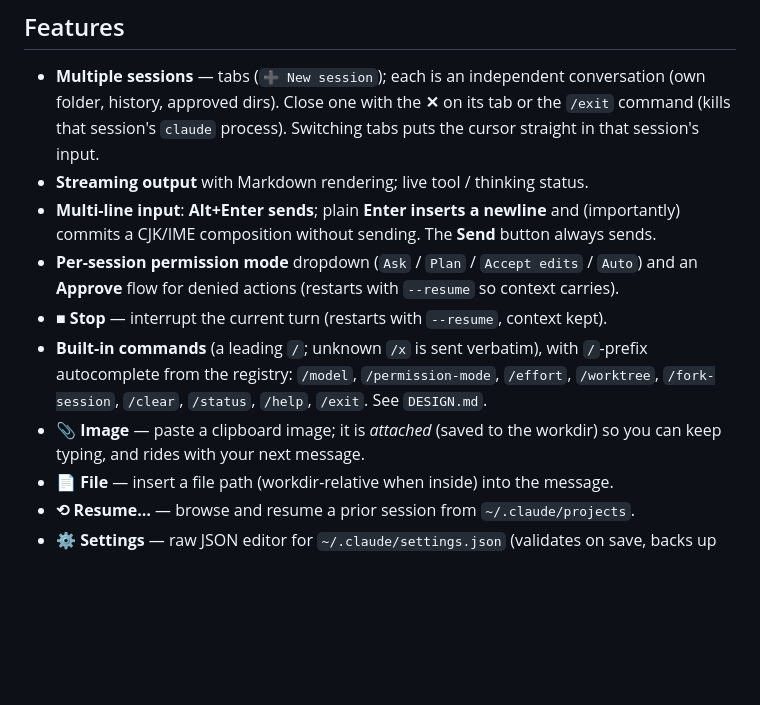
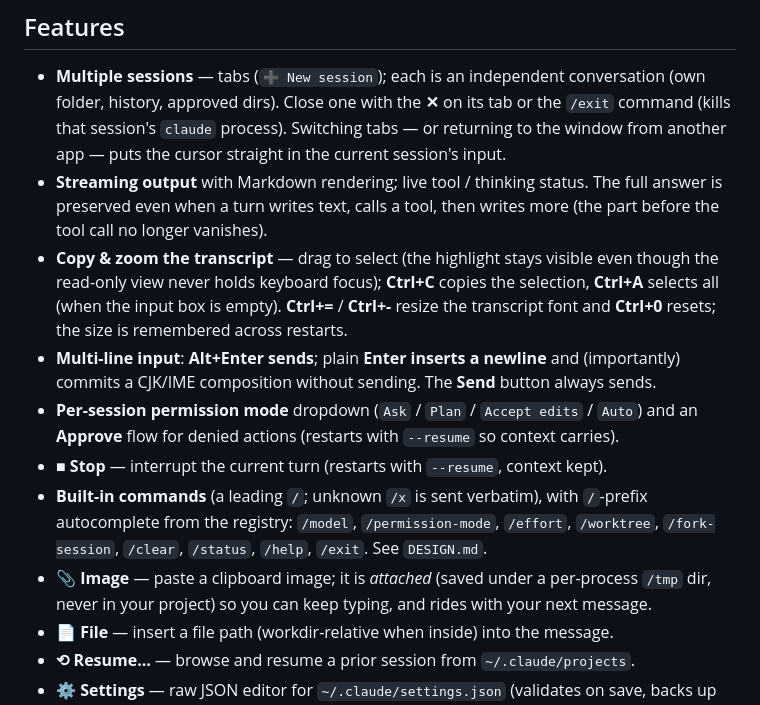
Before and after one commit to TopiasTsui/ClaudeCodeLinuxGui, a Markdown page: README.md, the part around the change. Drawn GitHub-style; blank space fills up the shorter version.

Commit message:
docs: README — transcript copy/zoom, focus-on-app-switch, /tmp pastes
Document the user-facing changes from this batch: Ctrl+C/Ctrl+A copy and
Ctrl+=/-/0 zoom on the transcript, the always-visible selection, focus
landing in the input when returning to the window from another app, and
pasted images now living under /tmp instead of the project workdir. Also
note the streamed answer is kept whole across an intra-turn tool call.

Co-Authored-By: Claude Opus 4.7 (1M context) <noreply@anthropic.com>

```diff
--- a/README.md
+++ b/README.md
@@ -19,8 +19,16 @@ official **Claude Code** CLI on Linux.
 - **Multiple sessions** — tabs (`➕ New session`); each is an independent
   conversation (own folder, history, approved dirs). Close one with the
   **✕** on its tab or the `/exit` command (kills that session's `claude`
-  process). Switching tabs puts the cursor straight in that session's input.
+  process). Switching tabs — or returning to the window from another app —
+  puts the cursor straight in the current session's input.
 - **Streaming output** with Markdown rendering; live tool / thinking status.
+  The full answer is preserved even when a turn writes text, calls a tool,
+  then writes more (the part before the tool call no longer vanishes).
+- **Copy & zoom the transcript** — drag to select (the highlight stays
+  visible even though the read-only view never holds keyboard focus);
+  **Ctrl+C** copies the selection, **Ctrl+A** selects all (when the input
+  box is empty). **Ctrl+=** / **Ctrl+-** resize the transcript font and
+  **Ctrl+0** resets; the size is remembered across restarts.
 - **Multi-line input**: **Alt+Enter sends**; plain **Enter inserts a
   newline** and (importantly) commits a CJK/IME composition without sending.
   The **Send** button always sends.
@@ -33,8 +41,9 @@ official **Claude Code** CLI on Linux.
   with `/`-prefix autocomplete from the registry:
   `/model`, `/permission-mode`, `/effort`, `/worktree`, `/fork-session`,
   `/clear`, `/status`, `/help`, `/exit`. See `DESIGN.md`.
-- **📎 Image** — paste a clipboard image; it is *attached* (saved to the
-  workdir) so you can keep typing, and rides with your next message.
+- **📎 Image** — paste a clipboard image; it is *attached* (saved under a
+  per-process `/tmp` dir, never in your project) so you can keep typing, and
+  rides with your next message.
 - **📄 File** — insert a file path (workdir-relative when inside) into the
   message.
 - **⟲ Resume…** — browse and resume a prior session from
```
